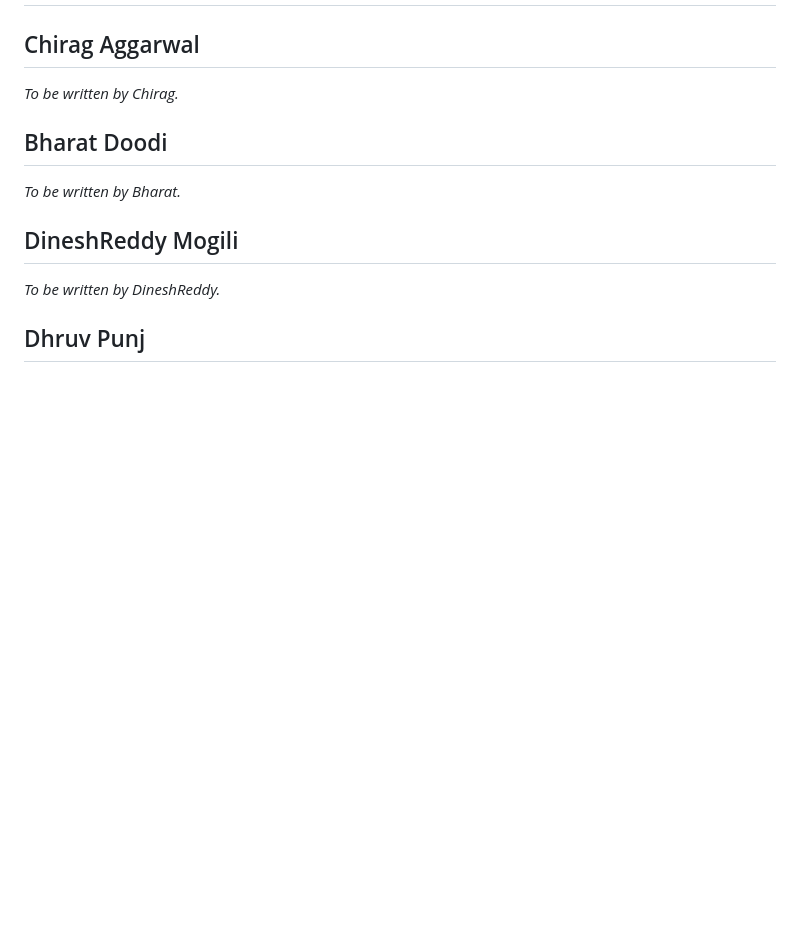
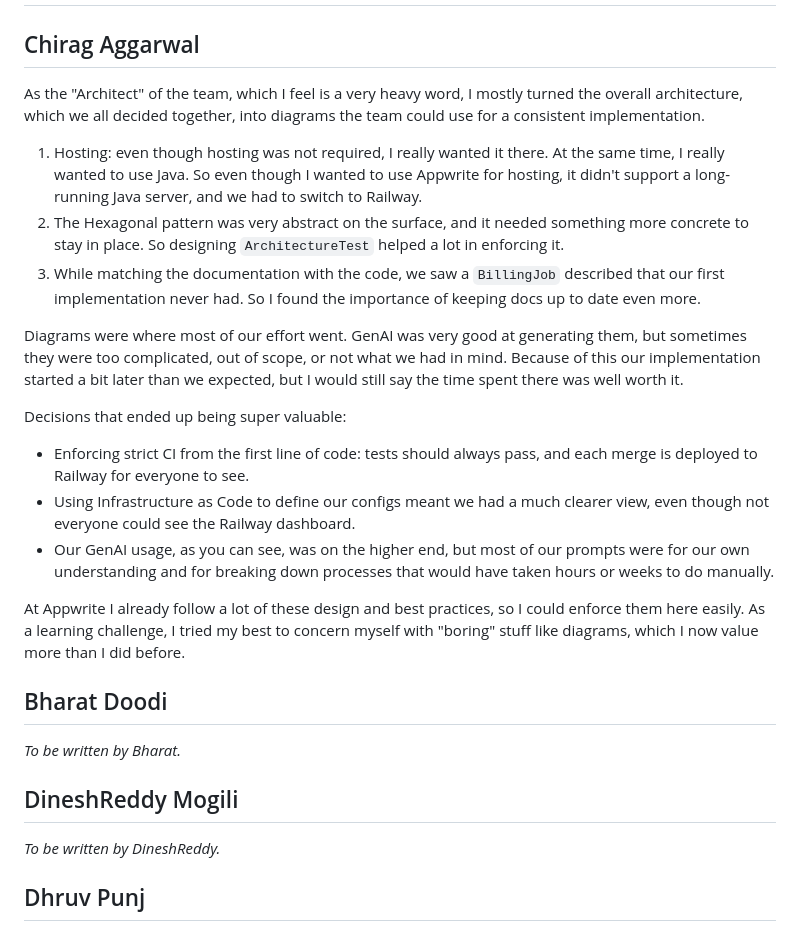
Before and after one commit to CS6451-Advanced-Software-Design/Gym-Membership, a Markdown page: report/sections/12-reflection.md, the part around the change. GitHub-like rendering; blank space fills up the shorter version.

Commit message:
docs(report): write Chirag's reflection in §12

```diff
--- a/report/sections/12-reflection.md
+++ b/report/sections/12-reflection.md
@@ -7,7 +7,21 @@ the project. Be specific, and write about yourself, not the team. Notes with evi
 
 ## Chirag Aggarwal
 
-*To be written by Chirag.*
+As the "Architect" of the team, which I feel is a very heavy word, I mostly turned the overall architecture, which we all decided together, into diagrams the team could use for a consistent implementation.
+
+1. Hosting: even though hosting was not required, I really wanted it there. At the same time, I really wanted to use Java. So even though I wanted to use Appwrite for hosting, it didn't support a long-running Java server, and we had to switch to Railway.
+2. The Hexagonal pattern was very abstract on the surface, and it needed something more concrete to stay in place. So designing `ArchitectureTest` helped a lot in enforcing it.
+3. While matching the documentation with the code, we saw a `BillingJob` described that our first implementation never had. So I found the importance of keeping docs up to date even more.
+
+Diagrams were where most of our effort went. GenAI was very good at generating them, but sometimes they were too complicated, out of scope, or not what we had in mind. Because of this our implementation started a bit later than we expected, but I would still say the time spent there was well worth it.
+
+Decisions that ended up being super valuable:
+
+- Enforcing strict CI from the first line of code: tests should always pass, and each merge is deployed to Railway for everyone to see.
+- Using Infrastructure as Code to define our configs meant we had a much clearer view, even though not everyone could see the Railway dashboard.
+- Our GenAI usage, as you can see, was on the higher end, but most of our prompts were for our own understanding and for breaking down processes that would have taken hours or weeks to do manually.
+
+At Appwrite I already follow a lot of these design and best practices, so I could enforce them here easily. As a learning challenge, I tried my best to concern myself with "boring" stuff like diagrams, which I now value more than I did before.
 
 ## Bharat Doodi
 
```
Also changed, not shown: report/genai-prompts.md (+1 -0 lines).
